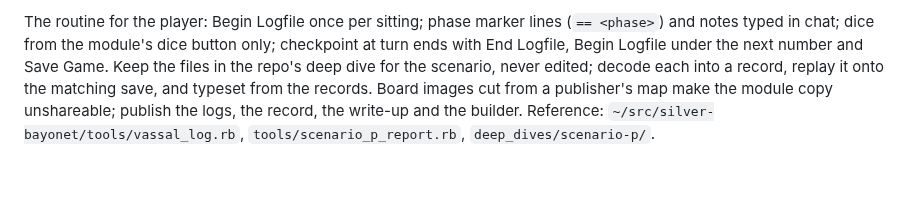
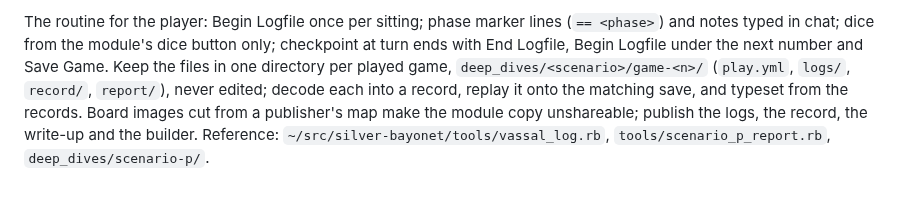
Before and after one commit to doolin/dave-skills, a Markdown page: playbooks/vassal-scenario-module.md, the part around the change. GitHub-like rendering.

Commit message:
Keep each played VASSAL game's files in its own directory
The logs, record and report from each play now go under
deep_dives/<scenario>/game-<n>/ with its play.yml. They
no longer share one deep dive per scenario.

Co-Authored-By: Claude Opus 5.5 <noreply@anthropic.com>

```diff
--- a/playbooks/vassal-scenario-module.md
+++ b/playbooks/vassal-scenario-module.md
@@ -103,7 +103,8 @@ The routine for the player: Begin Logfile once per sitting; phase
 marker lines (`== <phase>`) and notes typed in chat; dice from the
 module's dice button only; checkpoint at turn ends with End Logfile,
 Begin Logfile under the next number and Save Game. Keep the files in
-the repo's deep dive for the scenario, never edited; decode each into
+one directory per played game, `deep_dives/<scenario>/game-<n>/`
+(`play.yml`, `logs/`, `record/`, `report/`), never edited; decode each into
 a record, replay it onto the matching save, and typeset from the
 records. Board images cut from a publisher's map make the module copy
 unshareable; publish the logs, the record, the write-up and the
```
